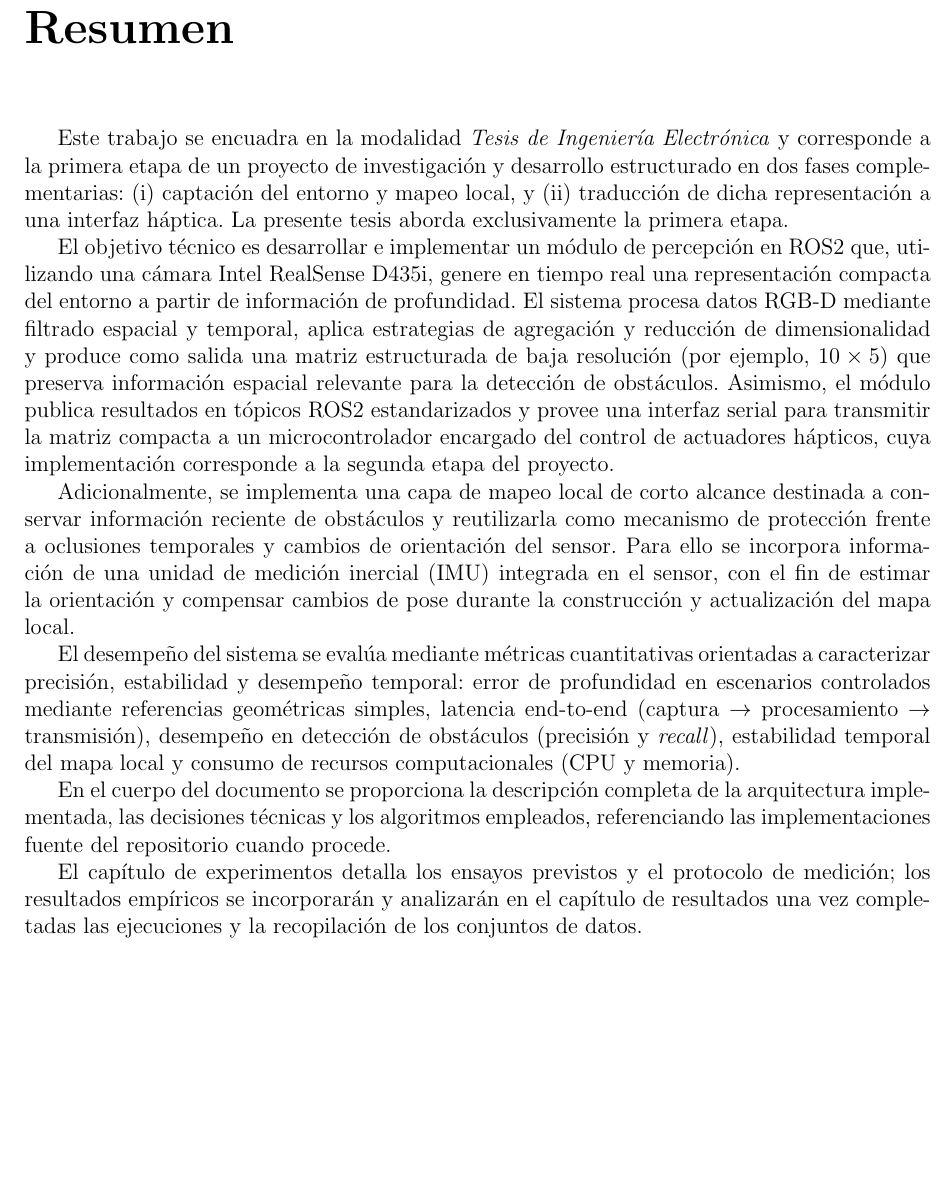
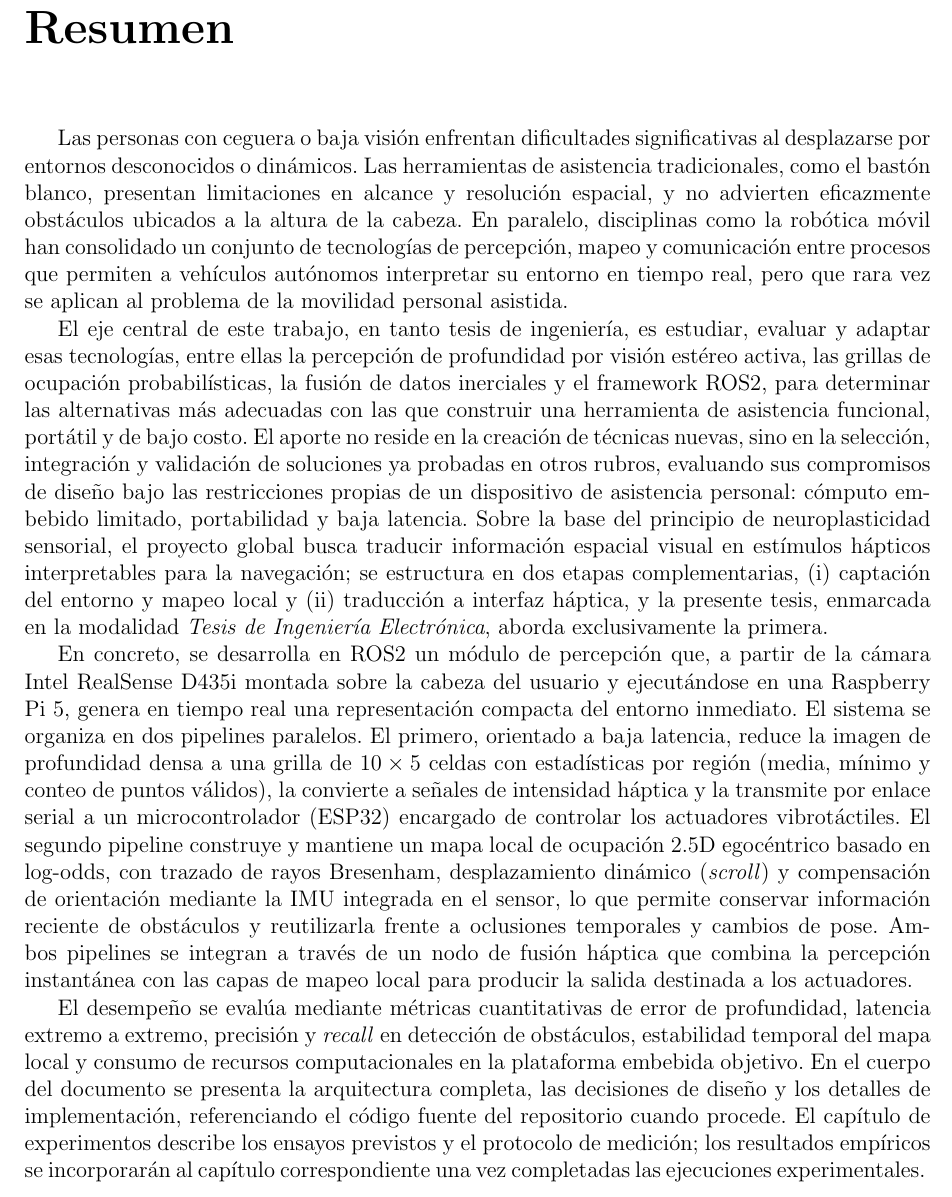
Before and after one commit to TomasdeA/Fiuba-Tesis-Docs, a LaTeX thesis (Informe/main.tex, which reads Informe/Desarrollo/resumen.tex): part of page 6 of 20, cut so that both start at the same text, the shorter picture padded with empty space. Compiled offline with pdfLaTeX.

Commit message:
feat(resumen/asbtract): mejora de resumen y traduccion a abstract

```diff
--- a/Informe/Desarrollo/resumen.tex
+++ b/Informe/Desarrollo/resumen.tex
@@ -1,11 +1,7 @@
-Este trabajo se encuadra en la modalidad \textit{Tesis de Ingeniería Electrónica} y corresponde a la primera etapa de un proyecto de investigación y desarrollo estructurado en dos fases complementarias: (i) captación del entorno y mapeo local, y (ii) traducción de dicha representación a una interfaz háptica. La presente tesis aborda exclusivamente la primera etapa.
+Las personas con ceguera o baja visión enfrentan dificultades significativas al desplazarse por entornos desconocidos o dinámicos. Las herramientas de asistencia tradicionales, como el bastón blanco, presentan limitaciones en alcance y resolución espacial, y no advierten eficazmente obstáculos ubicados a la altura de la cabeza. En paralelo, disciplinas como la robótica móvil han consolidado un conjunto de tecnologías de percepción, mapeo y comunicación entre procesos que permiten a vehículos autónomos interpretar su entorno en tiempo real, pero que rara vez se aplican al problema de la movilidad personal asistida.
 
-El objetivo técnico es desarrollar e implementar un módulo de percepción en ROS2 que, utilizando una cámara Intel RealSense D435i, genere en tiempo real una representación compacta del entorno a partir de información de profundidad. El sistema procesa datos RGB-D mediante filtrado espacial y temporal, aplica estrategias de agregación y reducción de dimensionalidad y produce como salida una matriz estructurada de baja resolución (por ejemplo, \(10 \times 5\)) que preserva información espacial relevante para la detección de obstáculos. Asimismo, el módulo publica resultados en tópicos ROS2 estandarizados y provee una interfaz serial para transmitir la matriz compacta a un microcontrolador encargado del control de actuadores hápticos, cuya implementación corresponde a la segunda etapa del proyecto.
+El eje central de este trabajo, en tanto tesis de ingeniería, es estudiar, evaluar y adaptar esas tecnologías, entre ellas la percepción de profundidad por visión estéreo activa, las grillas de ocupación probabilísticas, la fusión de datos inerciales y el framework ROS2, para determinar las alternativas más adecuadas con las que construir una herramienta de asistencia funcional, portátil y de bajo costo. El aporte no reside en la creación de técnicas nuevas, sino en la selección, integración y validación de soluciones ya probadas en otros rubros, evaluando sus compromisos de diseño bajo las restricciones propias de un dispositivo de asistencia personal: cómputo embebido limitado, portabilidad y baja latencia. Sobre la base del principio de neuroplasticidad sensorial, el proyecto global busca traducir información espacial visual en estímulos hápticos interpretables para la navegación; se estructura en dos etapas complementarias, (i)~captación del entorno y mapeo local y (ii)~traducción a interfaz háptica, y la presente tesis, enmarcada en la modalidad \textit{Tesis de Ingeniería Electrónica}, aborda exclusivamente la primera.
 
-Adicionalmente, se implementa una capa de mapeo local de corto alcance destinada a conservar información reciente de obstáculos y reutilizarla como mecanismo de protección frente a oclusiones temporales y cambios de orientación del sensor. Para ello se incorpora información de una unidad de medición inercial (IMU) integrada en el sensor, con el fin de estimar la orientación y compensar cambios de pose durante la construcción y actualización del mapa local.
+En concreto, se desarrolla en ROS2 un módulo de percepción que, a partir de la cámara Intel RealSense D435i montada sobre la cabeza del usuario y ejecutándose en una Raspberry Pi~5, genera en tiempo real una representación compacta del entorno inmediato. El sistema se organiza en dos pipelines paralelos. El primero, orientado a baja latencia, reduce la imagen de profundidad densa a una grilla de $10 \times 5$ celdas con estadísticas por región (media, mínimo y conteo de puntos válidos), la convierte a señales de intensidad háptica y la transmite por enlace serial a un microcontrolador (ESP32) encargado de controlar los actuadores vibrotáctiles. El segundo pipeline construye y mantiene un mapa local de ocupación 2.5D egocéntrico basado en log-odds, con trazado de rayos Bresenham, desplazamiento dinámico (\emph{scroll}) y compensación de orientación mediante la IMU integrada en el sensor, lo que permite conservar información reciente de obstáculos y reutilizarla frente a oclusiones temporales y cambios de pose. Ambos pipelines se integran a través de un nodo de fusión háptica que combina la percepción instantánea con las capas de mapeo local para producir la salida destinada a los actuadores.
 
-El desempeño del sistema se evalúa mediante métricas cuantitativas orientadas a caracterizar precisión, estabilidad y desempeño temporal: error de profundidad en escenarios controlados mediante referencias geométricas simples, latencia end-to-end (captura \(\rightarrow\) procesamiento \(\rightarrow\) transmisión), desempeño en detección de obstáculos (precisión y \textit{recall}), estabilidad temporal del mapa local y consumo de recursos computacionales (CPU y memoria).
-
-En el cuerpo del documento se proporciona la descripción completa de la arquitectura implementada, las decisiones técnicas y los algoritmos empleados, referenciando las implementaciones fuente del repositorio cuando procede.
-
-El capítulo de experimentos detalla los ensayos previstos y el protocolo de medición; los resultados empíricos se incorporarán y analizarán en el capítulo de resultados una vez completadas las ejecuciones y la recopilación de los conjuntos de datos.
+El desempeño se evalúa mediante métricas cuantitativas de error de profundidad, latencia extremo a extremo, precisión y \textit{recall} en detección de obstáculos, estabilidad temporal del mapa local y consumo de recursos computacionales en la plataforma embebida objetivo. En el cuerpo del documento se presenta la arquitectura completa, las decisiones de diseño y los detalles de implementación, referenciando el código fuente del repositorio cuando procede. El capítulo de experimentos describe los ensayos previstos y el protocolo de medición; los resultados empíricos se incorporarán al capítulo correspondiente una vez completadas las ejecuciones experimentales.
```
Also changed, not shown: Informe/Desarrollo/abstract.tex (added, +7 -0 lines).
